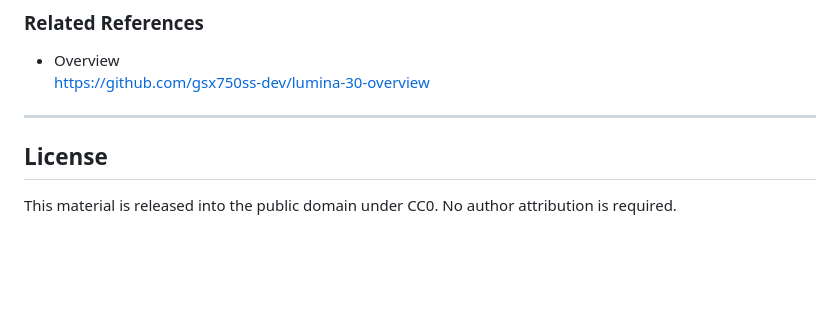
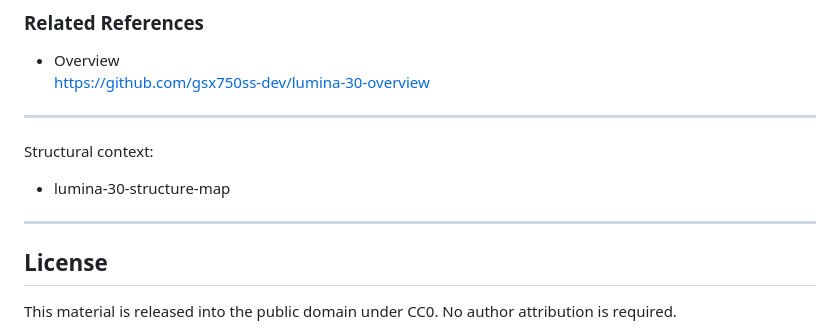
Before and after one commit to gsx750ss-dev/institutional-friction-toolkit, a Markdown page: README.md, the part around the change. GitHub-like rendering; blank space fills up the shorter version.

```diff
--- a/README.md
+++ b/README.md
@@ -276,6 +276,9 @@ for high-impact AI system development and deployment.
   https://github.com/gsx750ss-dev/lumina-30-overview
 
 ---
+Structural context:
+- lumina-30-structure-map
+---
 ## License
 This material is released into the public domain under CC0.
 No author attribution is required.
```
